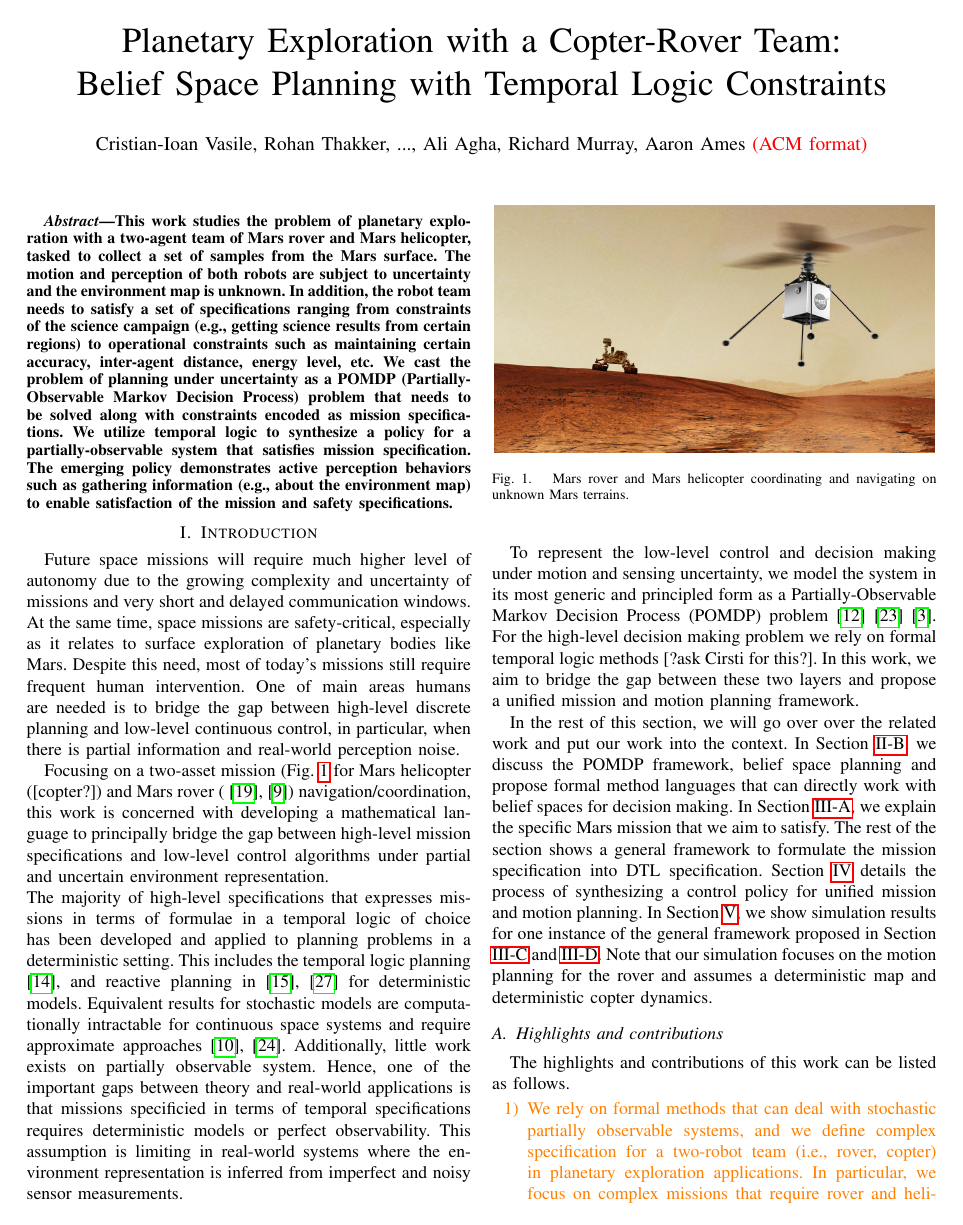
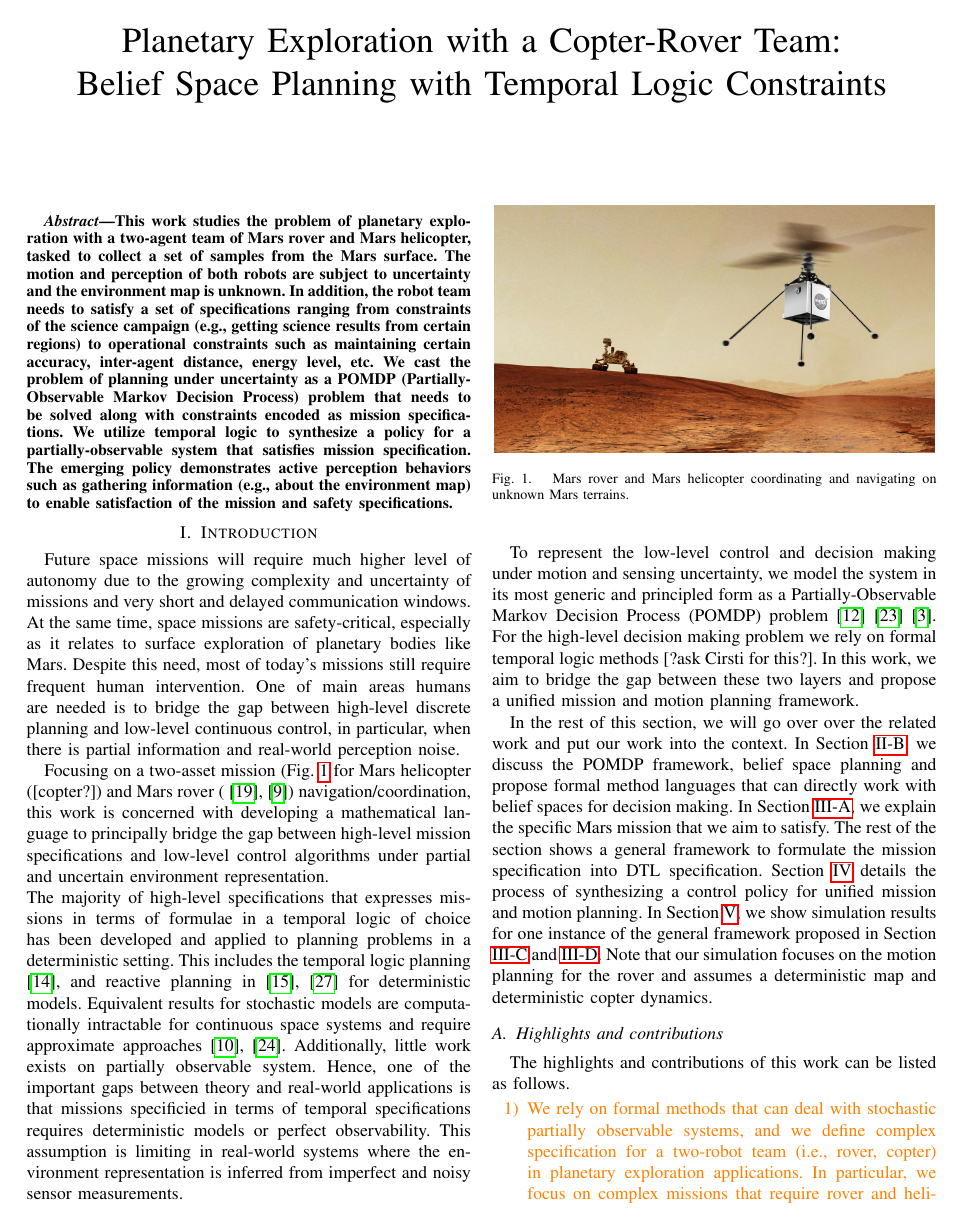
Before and after one commit to Aliaghajpl/BestNew, a LaTeX paper (BeliefSpaceTemporalLogic/1_beliefSpaceTemporalLogic.tex): page 1 of 9. Compiled offline with pdfLaTeX.

Commit message:
Updates from ShareLaTeX

```diff
--- a/BeliefSpaceTemporalLogic/1_beliefSpaceTemporalLogic.tex
+++ b/BeliefSpaceTemporalLogic/1_beliefSpaceTemporalLogic.tex
@@ -56,7 +56,7 @@ Belief Space Planning with Temporal Logic Constraints}
 
 % You will get a Paper-ID when submitting a pdf file to the conference system
 
-\author{Cristian-Ioan Vasile, Rohan Thakker, ..., Ali Agha, Richard Murray, Aaron Ames {\color{red}(ACM format)}}
+%\author{Cristian-Ioan Vasile, Rohan Thakker, ..., Ali Agha, Richard Murray, Aaron Ames {\color{red}(ACM format)}}
 
 % avoiding spaces at the end of the author lines is not a problem with
 % conference papers because we don't use \thanks or \IEEEmembership
```
